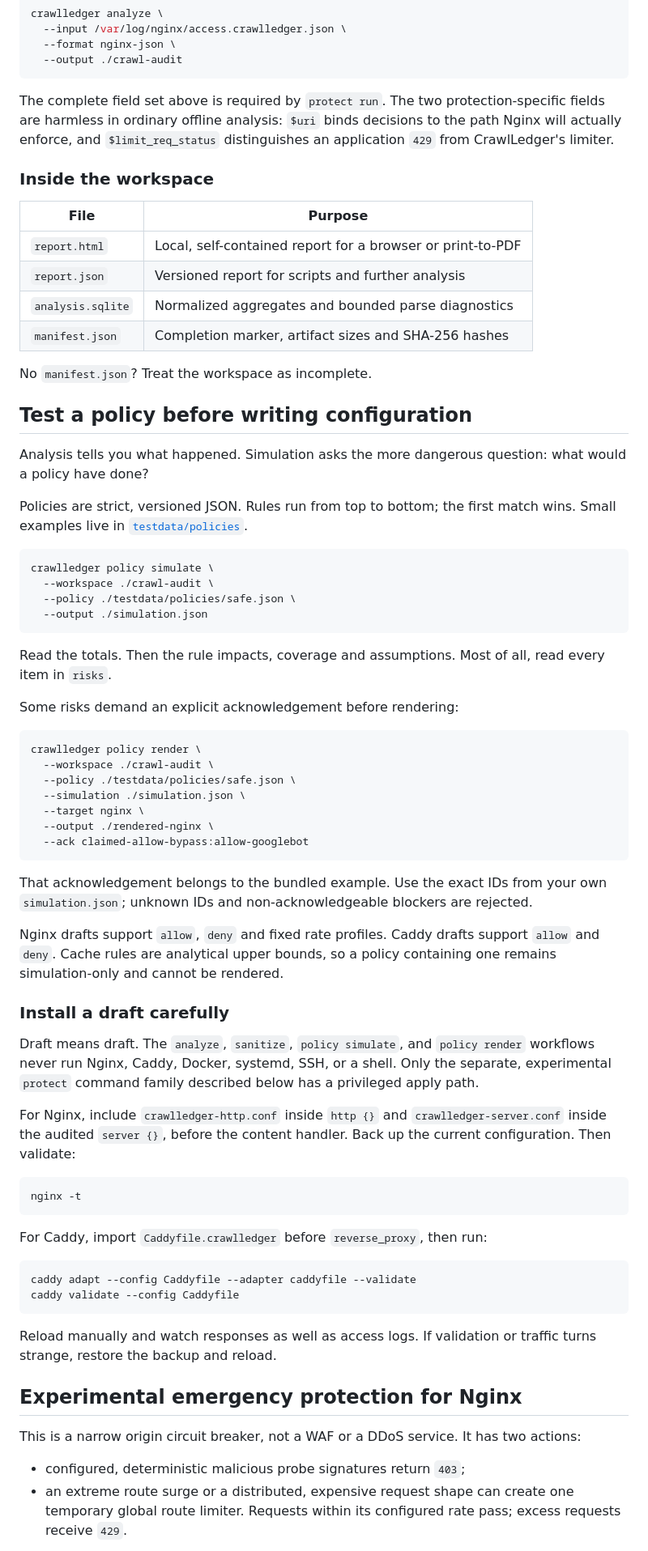
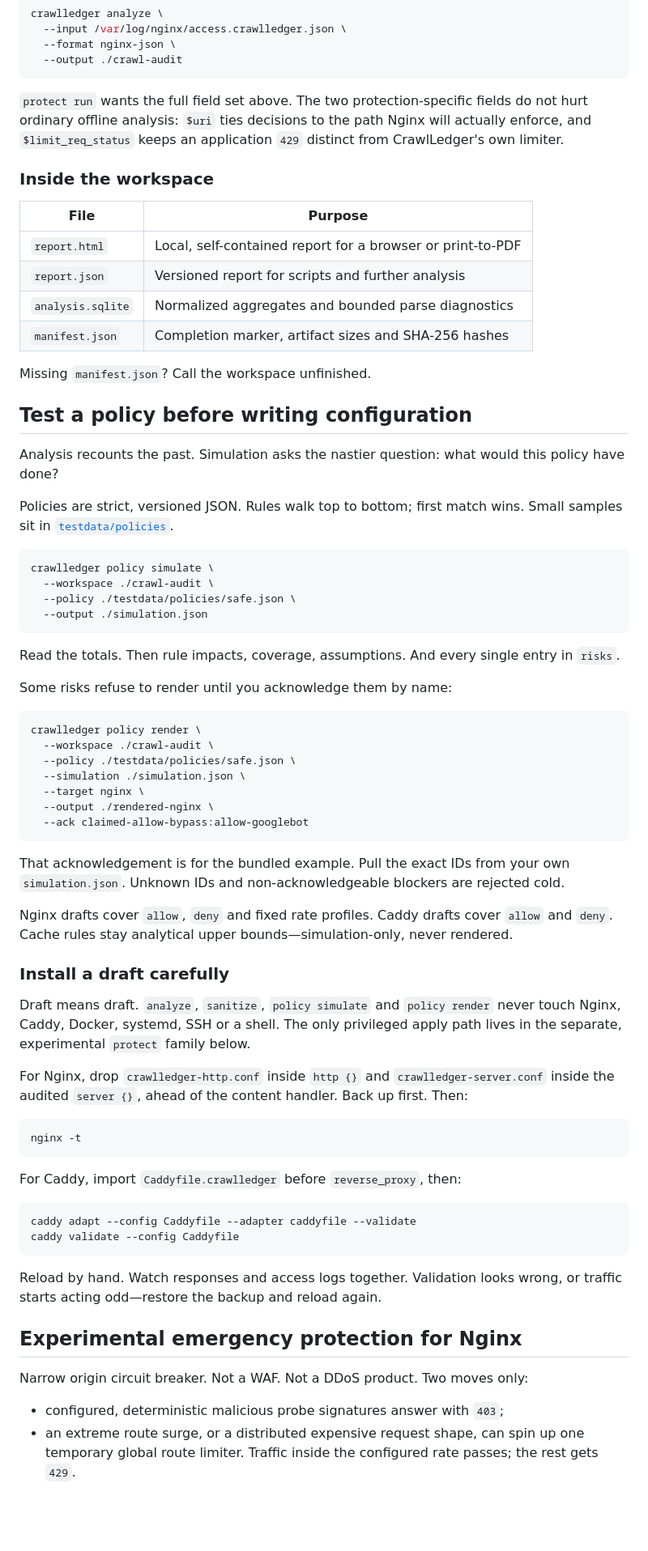
Before and after one commit to balyakin/crawlledger, a Markdown page: README.md, the part around one of its changes. Shown at 81% size. GitHub-like rendering; folded sections open; blank space fills up the shorter version.

````diff
--- a/README.md
+++ b/README.md
@@ -146,11 +122,7 @@ crawlledger analyze \
 
 </details>
 
-The complete field set above is required by `protect run`. The two
-protection-specific fields are harmless in ordinary offline analysis: `$uri`
-binds decisions to the path Nginx will actually enforce, and
-`$limit_req_status` distinguishes an application `429` from CrawlLedger's
-limiter.
+`protect run` wants the full field set above. The two protection-specific fields do not hurt ordinary offline analysis: `$uri` ties decisions to the path Nginx will actually enforce, and `$limit_req_status` keeps an application `429` distinct from CrawlLedger's own limiter.
 
 ### Inside the workspace
 
@@ -161,15 +133,13 @@ limiter.
 | `analysis.sqlite` | Normalized aggregates and bounded parse diagnostics |
 | `manifest.json` | Completion marker, artifact sizes and SHA-256 hashes |
 
-No `manifest.json`? Treat the workspace as incomplete.
+Missing `manifest.json`? Call the workspace unfinished.
 
 ## Test a policy before writing configuration
 
-Analysis tells you what happened. Simulation asks the more dangerous question:
-what would a policy have done?
+Analysis recounts the past. Simulation asks the nastier question: what would this policy have done?
 
-Policies are strict, versioned JSON. Rules run from top to bottom; the first
-match wins. Small examples live in
+Policies are strict, versioned JSON. Rules walk top to bottom; first match wins. Small samples sit in
 [`testdata/policies`](testdata/policies).
 
 ```sh
@@ -179,10 +149,9 @@ crawlledger policy simulate \
   --output ./simulation.json
 ```
 
-Read the totals. Then the rule impacts, coverage and assumptions. Most of all,
-read every item in `risks`.
+Read the totals. Then rule impacts, coverage, assumptions. And every single entry in `risks`.
 
-Some risks demand an explicit acknowledgement before rendering:
+Some risks refuse to render until you acknowledge them by name:
 
 ```sh
 crawlledger policy render \
@@ -194,46 +163,33 @@ crawlledger policy render \
   --ack claimed-allow-bypass:allow-googlebot
 ```
 
-That acknowledgement belongs to the bundled example. Use the exact IDs from
-your own `simulation.json`; unknown IDs and non-acknowledgeable blockers are
-rejected.
+That acknowledgement is for the bundled example. Pull the exact IDs from your own `simulation.json`. Unknown IDs and non-acknowledgeable blockers are rejected cold.
 
-Nginx drafts support `allow`, `deny` and fixed rate profiles. Caddy drafts
-support `allow` and `deny`. Cache rules are analytical upper bounds, so a
-policy containing one remains simulation-only and cannot be rendered.
+Nginx drafts cover `allow`, `deny` and fixed rate profiles. Caddy drafts cover `allow` and `deny`. Cache rules stay analytical upper bounds—simulation-only, never rendered.
 
 ### Install a draft carefully
 
-Draft means draft. The `analyze`, `sanitize`, `policy simulate`, and
-`policy render` workflows never run Nginx, Caddy, Docker, systemd, SSH, or a
-shell. Only the separate, experimental `protect` command family described
-below has a privileged apply path.
+Draft means draft. `analyze`, `sanitize`, `policy simulate` and `policy render` never touch Nginx, Caddy, Docker, systemd, SSH or a shell. The only privileged apply path lives in the separate, experimental `protect` family below.
 
-For Nginx, include `crawlledger-http.conf` inside `http {}` and
-`crawlledger-server.conf` inside the audited `server {}`, before the content
-handler. Back up the current configuration. Then validate:
+For Nginx, drop `crawlledger-http.conf` inside `http {}` and `crawlledger-server.conf` inside the audited `server {}`, ahead of the content handler. Back up first. Then:
 
 ```sh
 nginx -t
 ```
 
-For Caddy, import `Caddyfile.crawlledger` before `reverse_proxy`, then run:
+For Caddy, import `Caddyfile.crawlledger` before `reverse_proxy`, then:
 
 ```sh
 caddy adapt --config Caddyfile --adapter caddyfile --validate
 caddy validate --config Caddyfile
 ```
 
-Reload manually and watch responses as well as access logs. If validation or
-traffic turns strange, restore the backup and reload.
+Reload by hand. Watch responses and access logs together. Validation looks wrong, or traffic starts acting odd—restore the backup and reload again.
 
 ## Experimental emergency protection for Nginx
 
-This is a narrow origin circuit breaker, not a WAF or a DDoS service. It has
-two actions:
+Narrow origin circuit breaker. Not a WAF. Not a DDoS product. Two moves only:
 
-- configured, deterministic malicious probe signatures return `403`;
-- an extreme route surge or a distributed, expensive request shape can create
-  one temporary global route limiter. Requests within its configured rate
-  pass; excess requests receive `429`.
+- configured, deterministic malicious probe signatures answer with `403`;
+- an extreme route surge, or a distributed expensive request shape, can spin up one temporary global route limiter. Traffic inside the configured rate passes; the rest gets `429`.
 
````
Also changed, not shown: other parts of README.md (+55 -132 lines).
